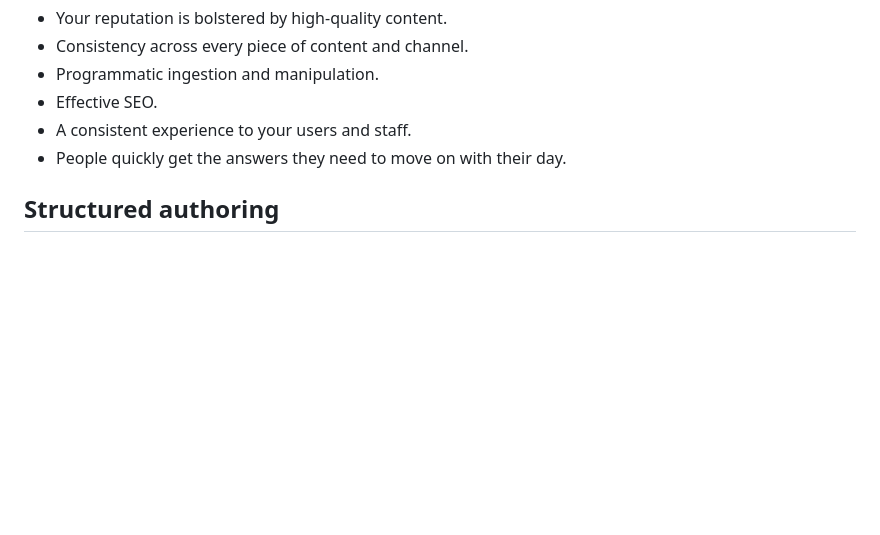
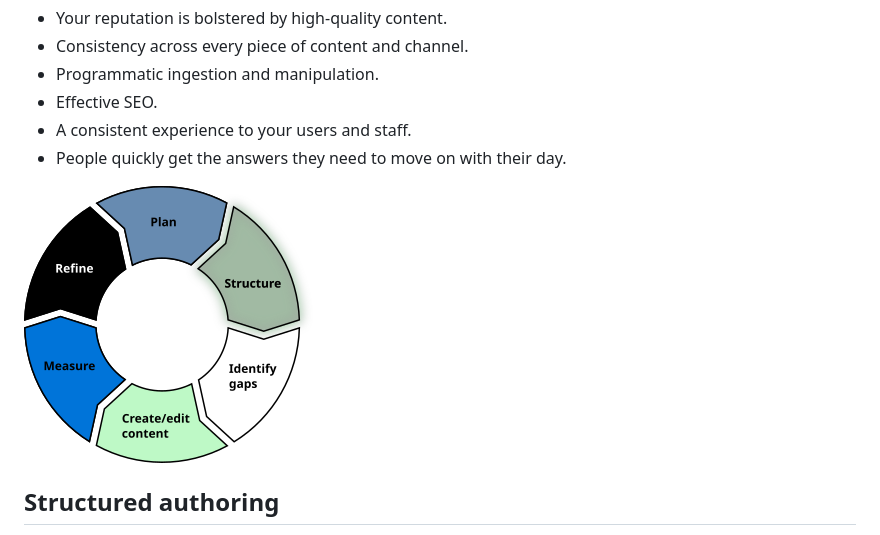
Before and after one commit to emdashdrupal/11ty-working, a Markdown page: content/skills/information-architecture.md, the part around the change. Drawn GitHub-style; pictures changed too: assets/images/content-lifecycle-structure.png (added); blank space fills up the shorter version.

Commit message:
adding image highlights

```diff
--- a/content/skills/information-architecture.md
+++ b/content/skills/information-architecture.md
@@ -16,6 +16,8 @@ The way you present and organize your content says a lot to your clients and cus
 - A consistent experience to your users and staff.
 - People quickly get the answers they need to move on with their day.
 
+![Structure in the content lifecycle](/assets/images/content-lifecycle-structure.png)
+
 ## Structured authoring
 
 Once you determine your architecture, you need a way to govern it. While not every organization needs a strictly enforced structure, I am highly experienced with structured authoring.
```
Also changed, not shown: content/skills/metrics.md (+1 -1 lines), assets/images/content-lifecycle-identify.png (added), 2 other files.
